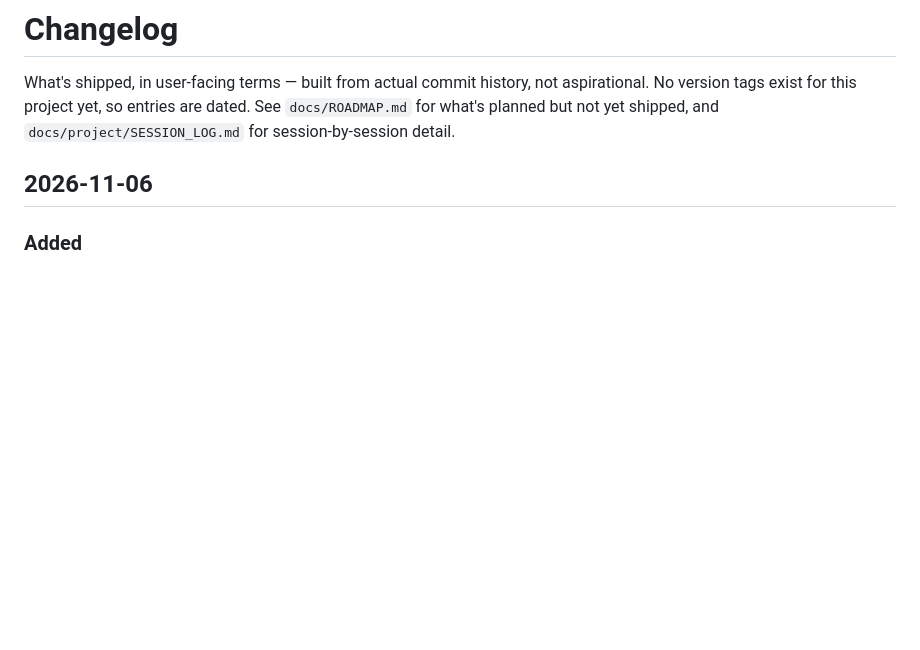
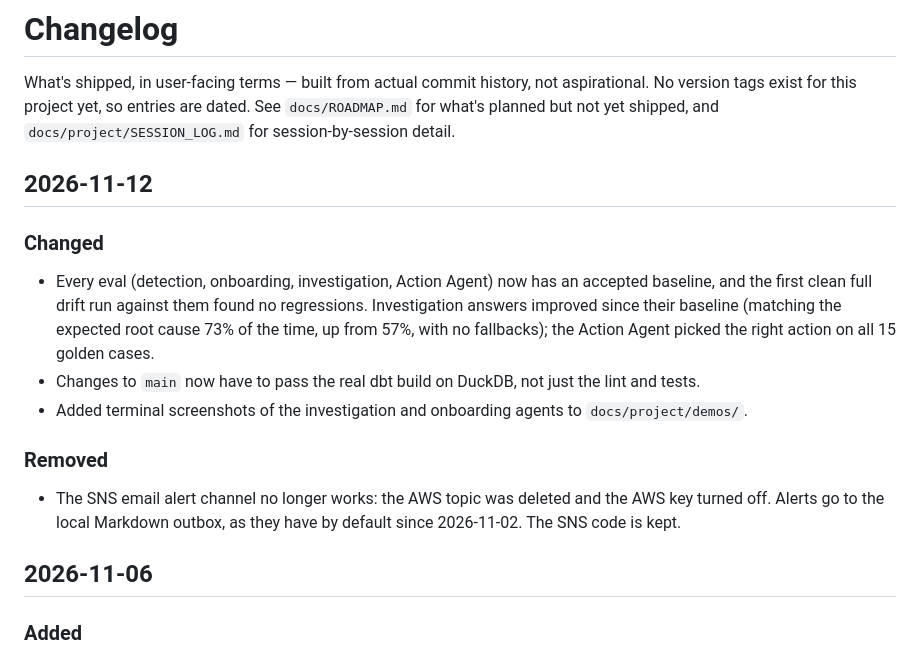
Before and after one commit to nkousik18/metric_pulse, a Markdown page: CHANGELOG.md, the part around the change. GitHub-like rendering; blank space fills up the shorter version.

```diff
--- a/CHANGELOG.md
+++ b/CHANGELOG.md
@@ -3,6 +3,21 @@
 What's shipped, in user-facing terms — built from actual commit history, not aspirational. No
 version tags exist for this project yet, so entries are dated. See `docs/ROADMAP.md` for what's
 planned but not yet shipped, and `docs/project/SESSION_LOG.md` for session-by-session detail.
+
+## 2026-11-12
+
+### Changed
+- Every eval (detection, onboarding, investigation, Action Agent) now has an accepted baseline, and
+  the first clean full drift run against them found no regressions. Investigation answers improved
+  since their baseline (matching the expected root cause 73% of the time, up from 57%, with no
+  fallbacks); the Action Agent picked the right action on all 15 golden cases.
+- Changes to `main` now have to pass the real dbt build on DuckDB, not just the lint and tests.
+- Added terminal screenshots of the investigation and onboarding agents to `docs/project/demos/`.
+
+### Removed
+- The SNS email alert channel no longer works: the AWS topic was deleted and the AWS key turned
+  off. Alerts go to the local Markdown outbox, as they have by default since 2026-11-02. The SNS
+  code is kept.
 
 ## 2026-11-06
 
```
Also changed, not shown: CLAUDE.md (+5 -5 lines), docs/project/SESSION_LOG.md (+27 -0 lines).
